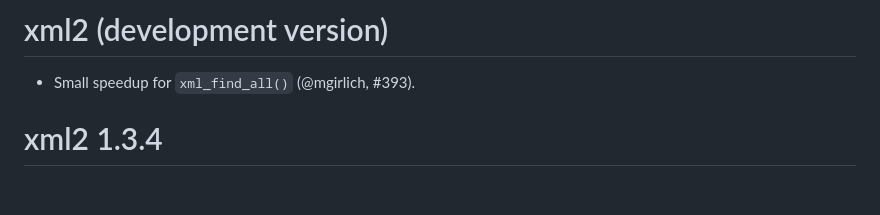
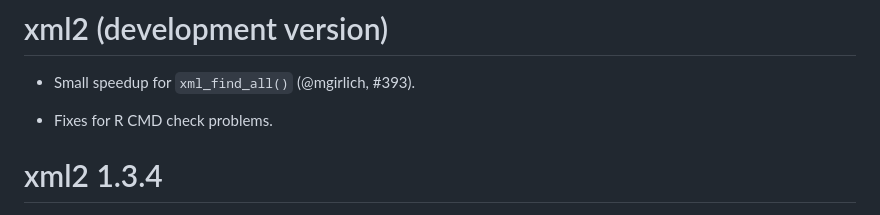
Before and after one commit to r-lib/xml2, a Markdown page: NEWS.md, the part around the change. GitHub-like rendering; blank space fills up the shorter version.

Commit message:
Add CRAN bullet

```diff
--- a/NEWS.md
+++ b/NEWS.md
@@ -1,6 +1,8 @@
 # xml2 (development version)
 
 * Small speedup for `xml_find_all()` (@mgirlich, #393).
+
+* Fixes for R CMD check problems.
 
 # xml2 1.3.4
 
```
